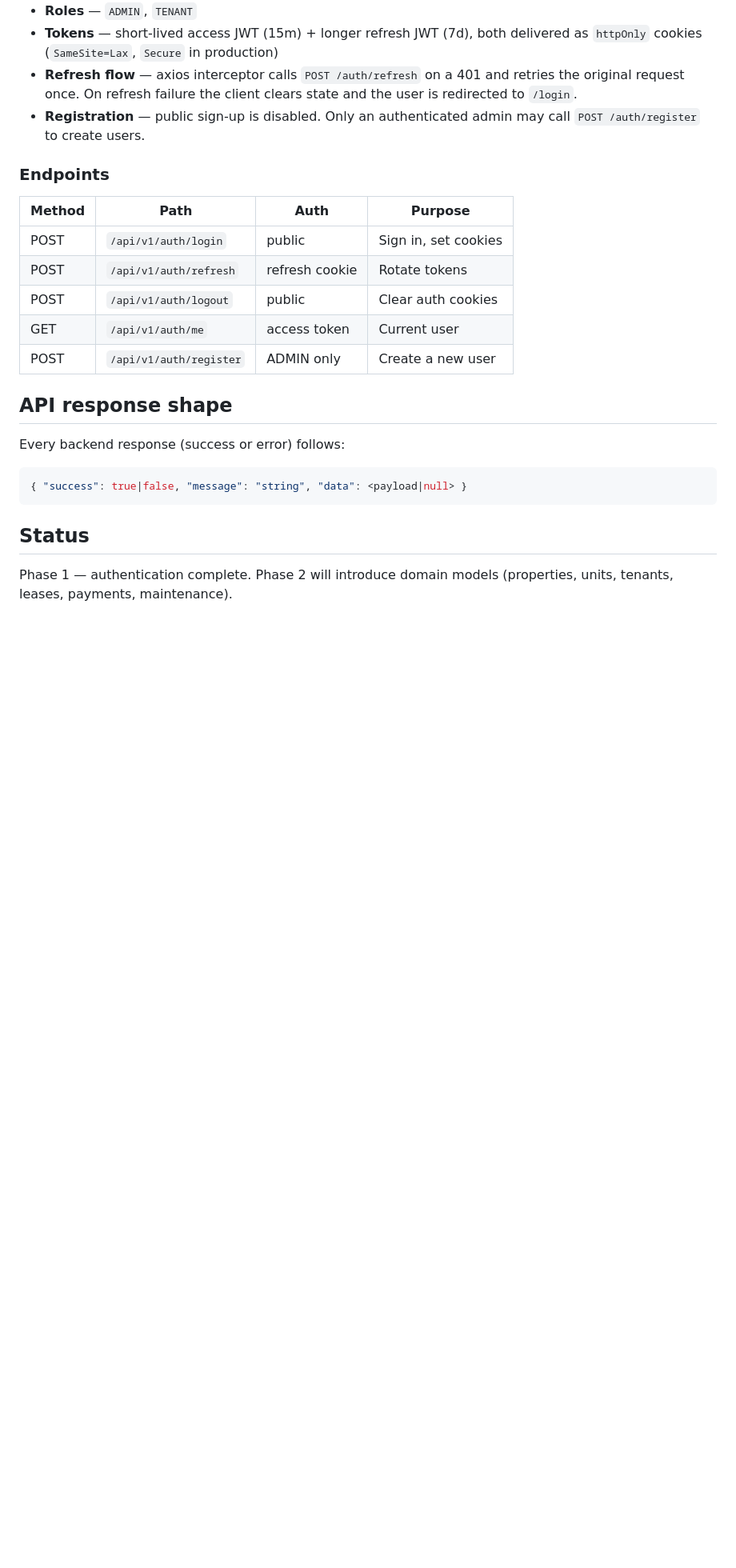
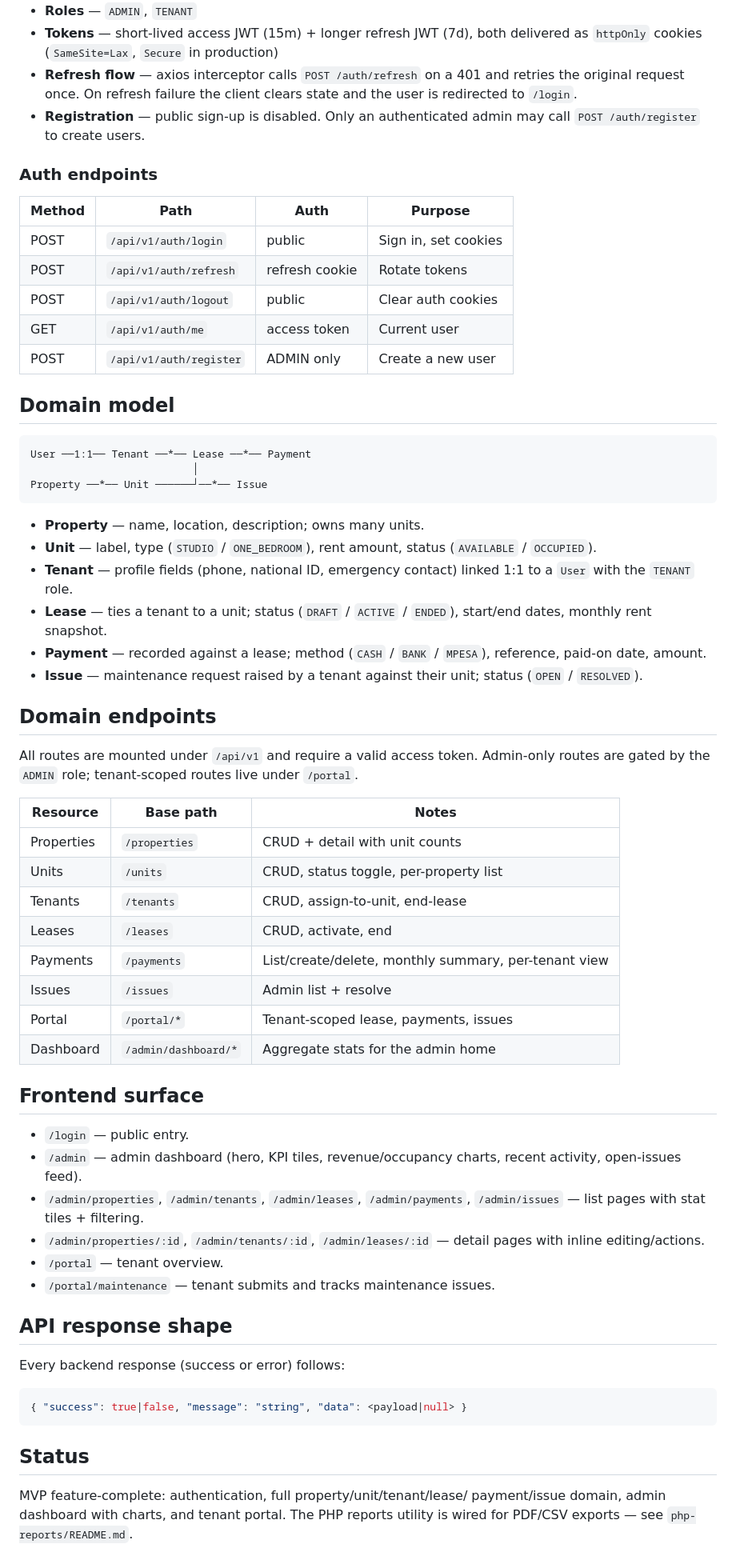
Before and after one commit to kipngenokev/soin-real-estate, a Markdown page: README.md, the part around one of its changes. Shown at 80% size. Drawn GitHub-style; blank space fills up the shorter version.

````diff
--- a/README.md
+++ b/README.md
@@ -93,15 +98,64 @@ redirected to `/admin`. Tenant users (created by an admin) land on `/portal`.
 - **Registration** — public sign-up is disabled. Only an authenticated admin
   may call `POST /auth/register` to create users.
 
-### Endpoints
+### Auth endpoints
 
-| Method | Path                  | Auth         | Purpose                  |
-|--------|-----------------------|--------------|--------------------------|
-| POST   | `/api/v1/auth/login`  | public       | Sign in, set cookies     |
-| POST   | `/api/v1/auth/refresh`| refresh cookie | Rotate tokens          |
-| POST   | `/api/v1/auth/logout` | public       | Clear auth cookies       |
-| GET    | `/api/v1/auth/me`     | access token | Current user             |
-| POST   | `/api/v1/auth/register` | ADMIN only | Create a new user        |
+| Method | Path                    | Auth           | Purpose              |
+|--------|-------------------------|----------------|----------------------|
+| POST   | `/api/v1/auth/login`    | public         | Sign in, set cookies |
+| POST   | `/api/v1/auth/refresh`  | refresh cookie | Rotate tokens        |
+| POST   | `/api/v1/auth/logout`   | public         | Clear auth cookies   |
+| GET    | `/api/v1/auth/me`       | access token   | Current user         |
+| POST   | `/api/v1/auth/register` | ADMIN only     | Create a new user    |
+
+## Domain model
+
+```
+User ──1:1── Tenant ──*── Lease ──*── Payment
+                          │
+Property ──*── Unit ──────┘──*── Issue
+```
+
+- **Property** — name, location, description; owns many units.
+- **Unit** — label, type (`STUDIO` / `ONE_BEDROOM`), rent amount,
+  status (`AVAILABLE` / `OCCUPIED`).
+- **Tenant** — profile fields (phone, national ID, emergency contact)
+  linked 1:1 to a `User` with the `TENANT` role.
+- **Lease** — ties a tenant to a unit; status (`DRAFT` / `ACTIVE` / `ENDED`),
+  start/end dates, monthly rent snapshot.
+- **Payment** — recorded against a lease; method (`CASH` / `BANK` / `MPESA`),
+  reference, paid-on date, amount.
+- **Issue** — maintenance request raised by a tenant against their unit;
+  status (`OPEN` / `RESOLVED`).
+
+## Domain endpoints
+
+All routes are mounted under `/api/v1` and require a valid access token.
+Admin-only routes are gated by the `ADMIN` role; tenant-scoped routes live
+under `/portal`.
+
+| Resource    | Base path                  | Notes                                |
+|-------------|----------------------------|--------------------------------------|
+| Properties  | `/properties`              | CRUD + detail with unit counts        |
+| Units       | `/units`                   | CRUD, status toggle, per-property list |
+| Tenants     | `/tenants`                 | CRUD, assign-to-unit, end-lease       |
+| Leases      | `/leases`                  | CRUD, activate, end                   |
+| Payments    | `/payments`                | List/create/delete, monthly summary, per-tenant view |
+| Issues      | `/issues`                  | Admin list + resolve                  |
+| Portal      | `/portal/*`                | Tenant-scoped lease, payments, issues |
+| Dashboard   | `/admin/dashboard/*`       | Aggregate stats for the admin home    |
+
+## Frontend surface
+
+- `/login` — public entry.
+- `/admin` — admin dashboard (hero, KPI tiles, revenue/occupancy charts,
+  recent activity, open-issues feed).
+- `/admin/properties`, `/admin/tenants`, `/admin/leases`, `/admin/payments`,
+  `/admin/issues` — list pages with stat tiles + filtering.
+- `/admin/properties/:id`, `/admin/tenants/:id`, `/admin/leases/:id` —
+  detail pages with inline editing/actions.
+- `/portal` — tenant overview.
+- `/portal/maintenance` — tenant submits and tracks maintenance issues.
 
 ## API response shape
 
@@ -113,5 +167,7 @@ Every backend response (success or error) follows:
 
 ## Status
 
-Phase 1 — authentication complete. Phase 2 will introduce domain models
-(properties, units, tenants, leases, payments, maintenance).
+MVP feature-complete: authentication, full property/unit/tenant/lease/
+payment/issue domain, admin dashboard with charts, and tenant portal. The
+PHP reports utility is wired for PDF/CSV exports — see
+`php-reports/README.md`.
````
Also changed, not shown: other parts of README.md (+12 -7 lines).
